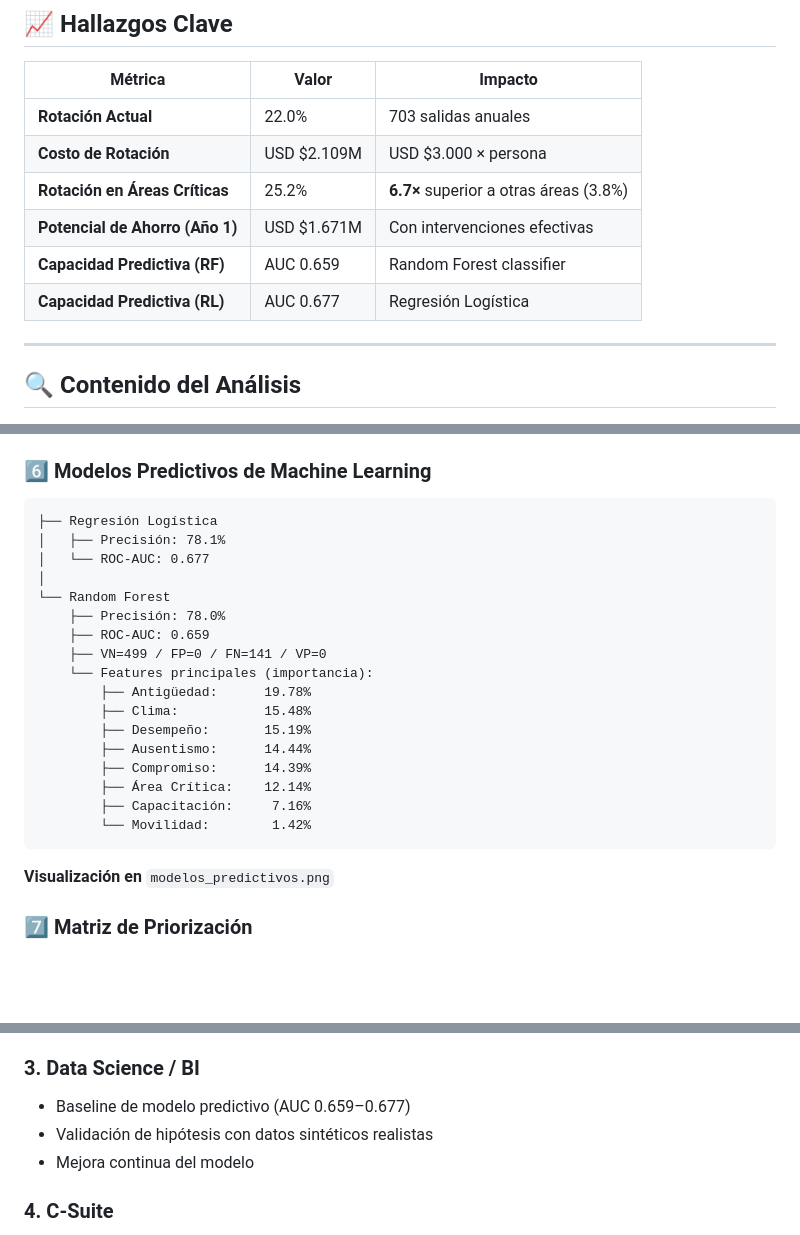
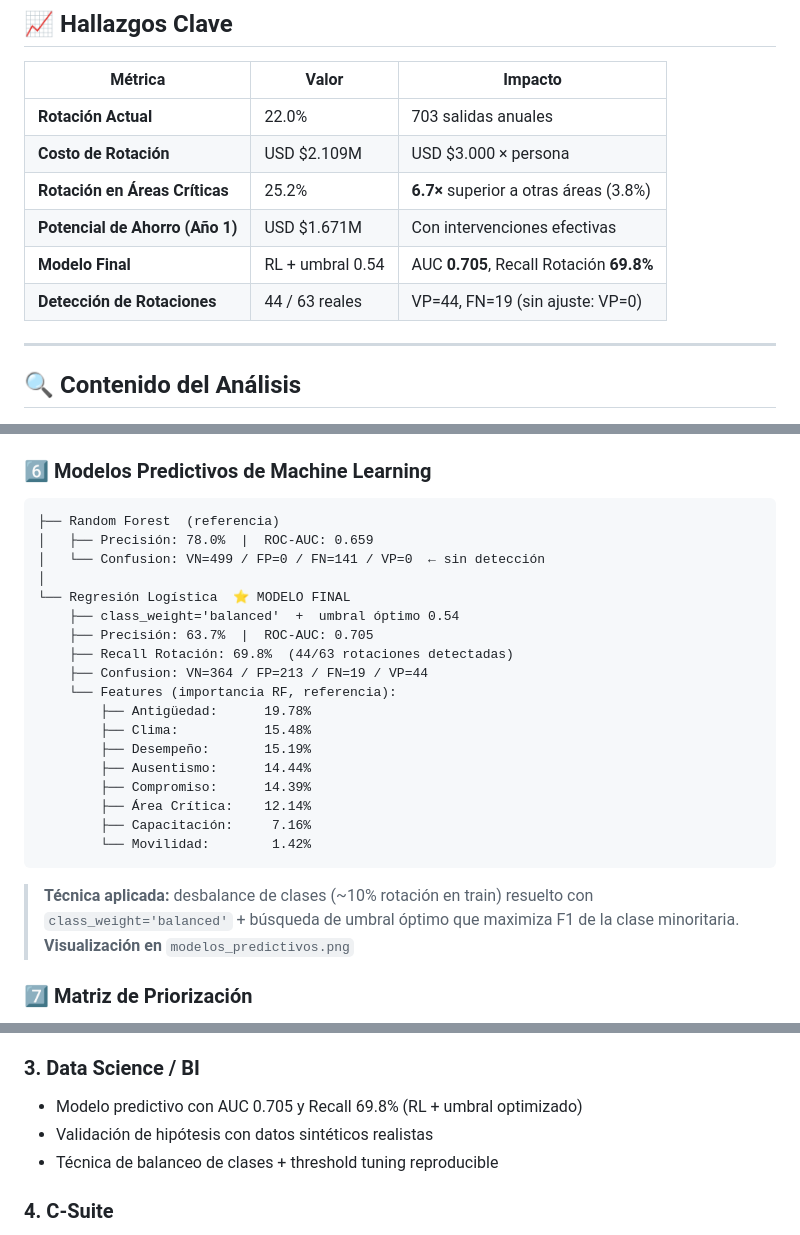
Before and after one commit to valkot/people-analytics, a Markdown page: README.md, 3 parts joined by grey strips. Rendered like a GitHub page; blank space fills up the shorter version.

Commit message:
fix: actualizacion de los registros para entrega final2

````diff
--- a/README.md
+++ b/README.md
@@ -23,8 +25,8 @@ Este proyecto implementa un **modelo analítico avanzado** para identificar, exp
 | **Costo de Rotación** | USD $2.109M | USD $3.000 × persona |
 | **Rotación en Áreas Críticas** | 25.2% | **6.7×** superior a otras áreas (3.8%) |
 | **Potencial de Ahorro (Año 1)** | USD $1.671M | Con intervenciones efectivas |
-| **Capacidad Predictiva (RF)** | AUC 0.659 | Random Forest classifier |
-| **Capacidad Predictiva (RL)** | AUC 0.677 | Regresión Logística |
+| **Modelo Final** | RL + umbral 0.54 | AUC **0.705**, Recall Rotación **69.8%** |
+| **Detección de Rotaciones** | 44 / 63 reales | VP=44, FN=19 (sin ajuste: VP=0) |
 
 ---
 
@@ -69,15 +71,16 @@ Este proyecto implementa un **modelo analítico avanzado** para identificar, exp
 
 ### 6️⃣ **Modelos Predictivos de Machine Learning**
 ```
-├── Regresión Logística
-│   ├── Precisión: 78.1%
-│   └── ROC-AUC: 0.677
+├── Random Forest  (referencia)
+│   ├── Precisión: 78.0%  |  ROC-AUC: 0.659
+│   └── Confusion: VN=499 / FP=0 / FN=141 / VP=0  ← sin detección
 │
-└── Random Forest
-    ├── Precisión: 78.0%
-    ├── ROC-AUC: 0.659
-    ├── VN=499 / FP=0 / FN=141 / VP=0
-    └── Features principales (importancia):
+└── Regresión Logística  ⭐ MODELO FINAL
+    ├── class_weight='balanced'  +  umbral óptimo 0.54
+    ├── Precisión: 63.7%  |  ROC-AUC: 0.705
+    ├── Recall Rotación: 69.8%  (44/63 rotaciones detectadas)
+    ├── Confusion: VN=364 / FP=213 / FN=19 / VP=44
+    └── Features (importancia RF, referencia):
         ├── Antigüedad:      19.78%
         ├── Clima:           15.48%
         ├── Desempeño:       15.19%
@@ -87,6 +90,7 @@ Este proyecto implementa un **modelo analítico avanzado** para identificar, exp
         ├── Capacitación:     7.16%
         └── Movilidad:        1.42%
 ```
+> **Técnica aplicada:** desbalance de clases (~10% rotación en train) resuelto con `class_weight='balanced'` + búsqueda de umbral óptimo que maximiza F1 de la clase minoritaria.
 **Visualización en** `modelos_predictivos.png`
 
 ### 7️⃣ **Matriz de Priorización**
@@ -267,9 +271,9 @@ People-Analytics/
 - Métricas de clima, antigüedad y desempeño
 
 ### 3. **Data Science / BI**
-- Baseline de modelo predictivo (AUC 0.659–0.677)
+- Modelo predictivo con AUC 0.705 y Recall 69.8% (RL + umbral optimizado)
 - Validación de hipótesis con datos sintéticos realistas
-- Mejora continua del modelo
+- Técnica de balanceo de clases + threshold tuning reproducible
 
 ### 4. **C-Suite**
 - Impacto financiero de la rotación (USD $2.109M/año)
````
Also changed, not shown: other parts of README.md (+5 -1 lines).
